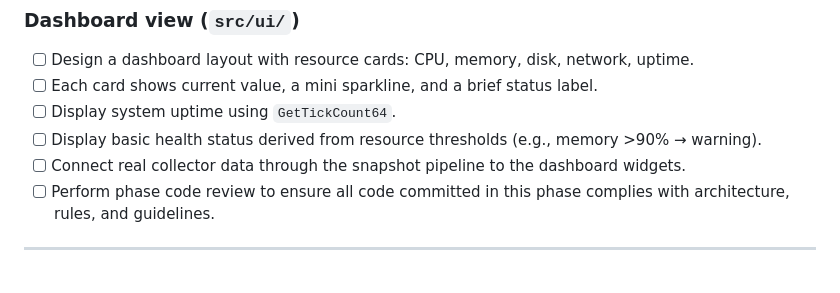
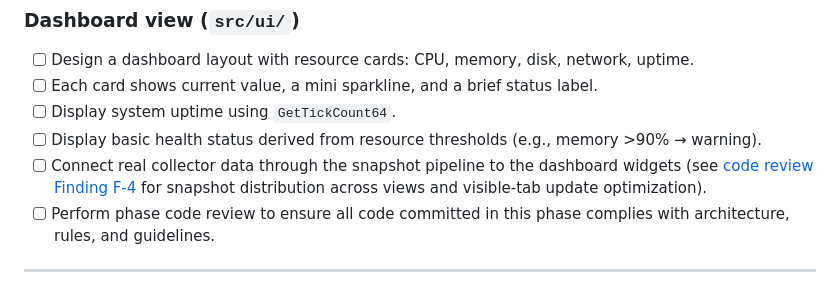
Before and after one commit to DunderGG/system-monitor, a Markdown page: roadmap.md, the part around the change. GitHub-like rendering.

```diff
--- a/roadmap.md
+++ b/roadmap.md
@@ -86,7 +86,7 @@ Replace synthetic collectors with real Windows API calls and build the dashboard
 - [ ] Each card shows current value, a mini sparkline, and a brief status label.
 - [ ] Display system uptime using `GetTickCount64`.
 - [ ] Display basic health status derived from resource thresholds (e.g., memory >90% → warning).
-- [ ] Connect real collector data through the snapshot pipeline to the dashboard widgets.
+- [ ] Connect real collector data through the snapshot pipeline to the dashboard widgets (see [code review Finding F-4](docs/code_review.md#f-4-mainwindowonsnapshotready-only-updates-dashboardview) for snapshot distribution across views and visible-tab update optimization).
 - [ ] Perform phase code review to ensure all code committed in this phase complies with architecture, rules, and guidelines.
 
 ---
```
Also changed, not shown: docs/code_review.md (+2 -0 lines).
